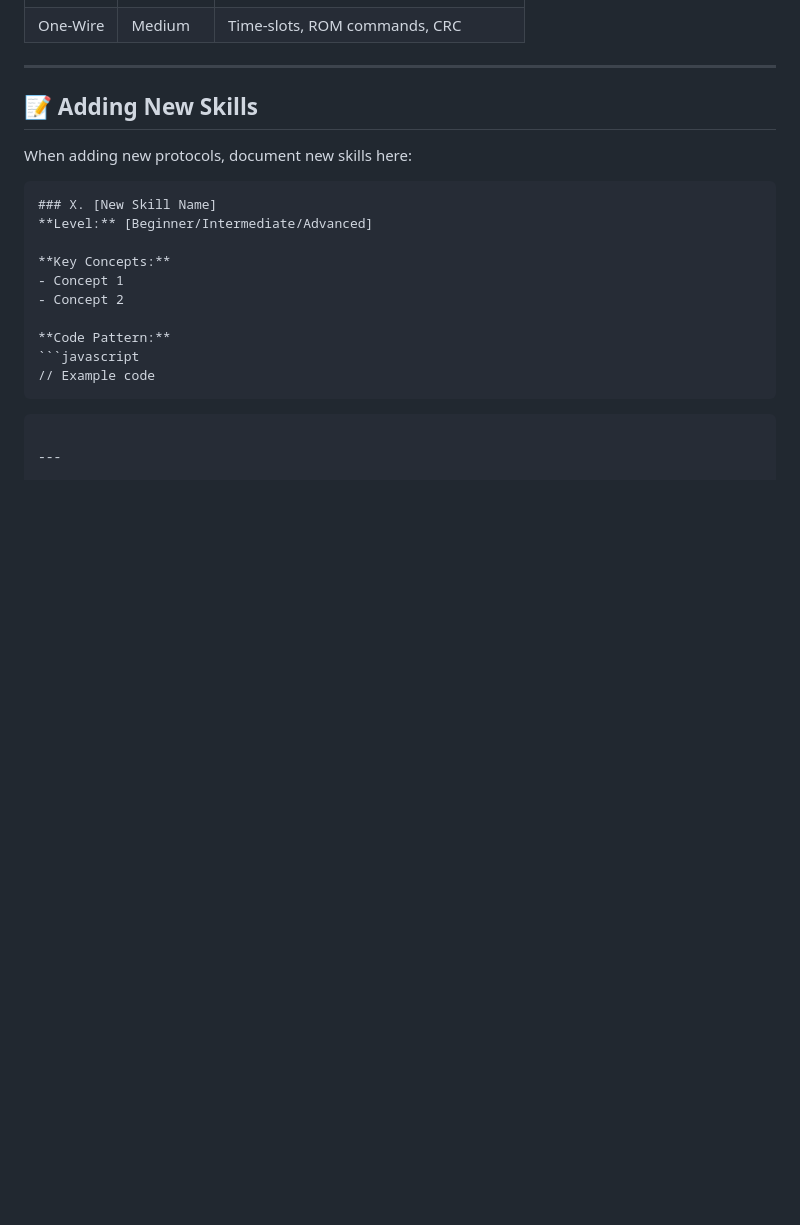
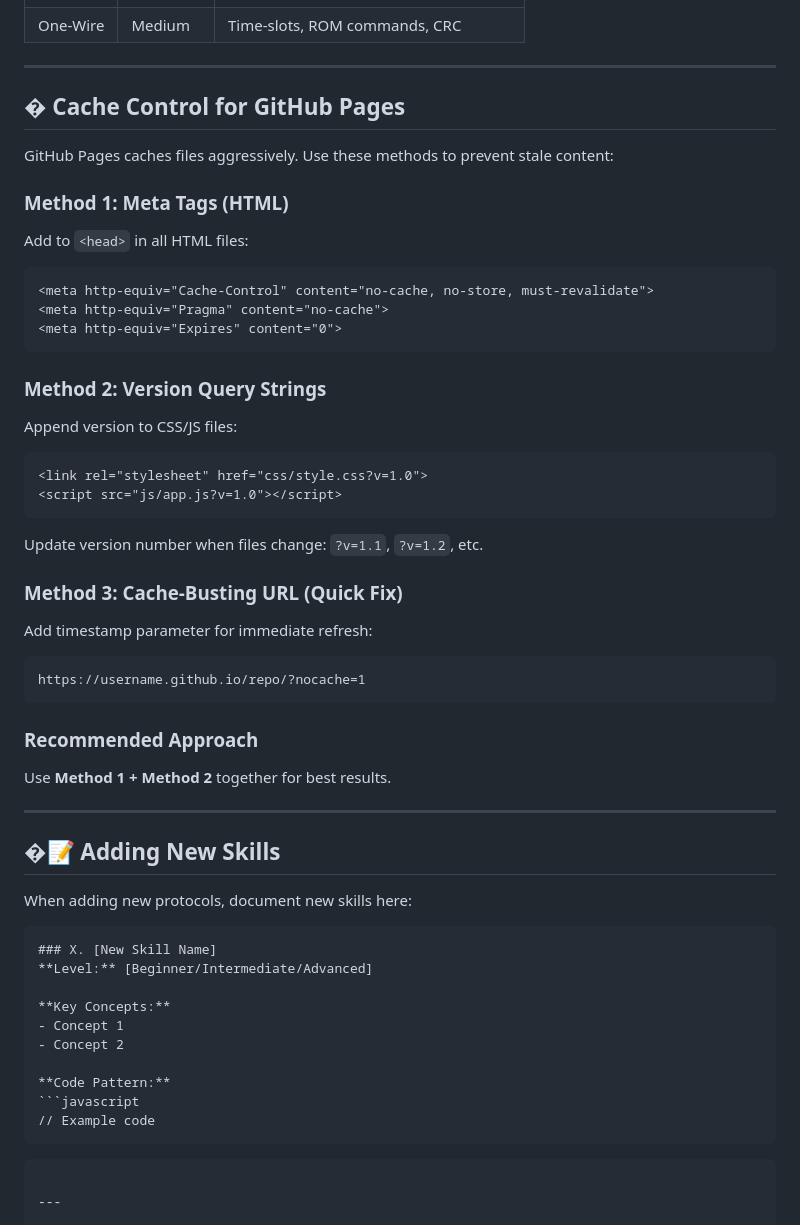
Before and after one commit to krutaopoon-prog/Embedded-System, a Markdown page: skill.md, the part around the change. Drawn GitHub-style; blank space fills up the shorter version.

Commit message:
Add cache control section to skill.md

````diff
--- a/skill.md
+++ b/skill.md
@@ -337,7 +337,38 @@ Separate modes for different learning styles:
 
 ---
 
-## 📝 Adding New Skills
+## � Cache Control for GitHub Pages
+
+GitHub Pages caches files aggressively. Use these methods to prevent stale content:
+
+### Method 1: Meta Tags (HTML)
+Add to `<head>` in all HTML files:
+```html
+<meta http-equiv="Cache-Control" content="no-cache, no-store, must-revalidate">
+<meta http-equiv="Pragma" content="no-cache">
+<meta http-equiv="Expires" content="0">
+```
+
+### Method 2: Version Query Strings
+Append version to CSS/JS files:
+```html
+<link rel="stylesheet" href="css/style.css?v=1.0">
+<script src="js/app.js?v=1.0"></script>
+```
+Update version number when files change: `?v=1.1`, `?v=1.2`, etc.
+
+### Method 3: Cache-Busting URL (Quick Fix)
+Add timestamp parameter for immediate refresh:
+```
+https://username.github.io/repo/?nocache=1
+```
+
+### Recommended Approach
+Use **Method 1 + Method 2** together for best results.
+
+---
+
+## �📝 Adding New Skills
 
 When adding new protocols, document new skills here:
 
````
